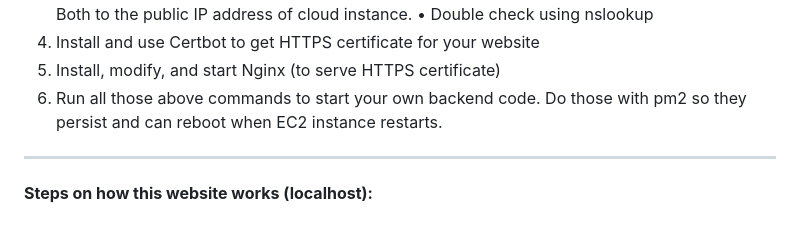
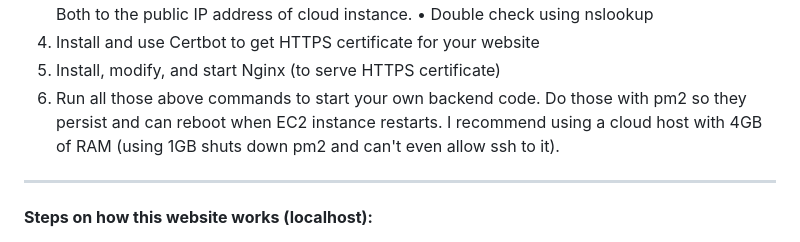
Before and after one commit to Jim-Qian/AIImageGeneration, a Markdown page: README.md, the part around the change. Drawn GitHub-style.

Commit message:
Updated README again

```diff
--- a/README.md
+++ b/README.md
@@ -19,7 +19,7 @@ PYTHONPATH=Backend FLASK_APP=controller2 flask run --host=localhost    ->  Runs
   •  Double check using nslookup
 4. Install and use Certbot to get HTTPS certificate for your website
 5. Install, modify, and start Nginx (to serve HTTPS certificate)
-6. Run all those above commands to start your own backend code. Do those with pm2 so they persist and can reboot when EC2 instance restarts.
+6. Run all those above commands to start your own backend code. Do those with pm2 so they persist and can reboot when EC2 instance restarts. I recommend using a cloud host with 4GB of RAM (using 1GB shuts down pm2 and can't even allow ssh to it).
 
 ------
 
```
